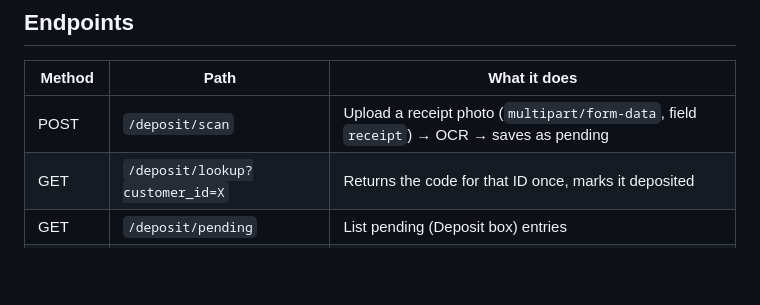
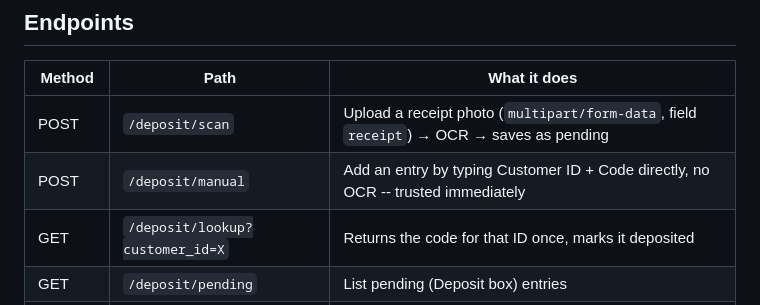
Before and after one commit to Robert345-th/DEPOSIT, a Markdown page: README.md, the part around the change. Drawn GitHub-style; blank space fills up the shorter version.

Commit message:
Update README with new deposit method details

```diff
--- a/README.md
+++ b/README.md
@@ -31,6 +31,7 @@ the Deposited box, so it can never be reused.
 | Method | Path                          | What it does |
 |--------|-------------------------------|---------------|
 | POST   | `/deposit/scan`               | Upload a receipt photo (`multipart/form-data`, field `receipt`) → OCR → saves as pending |
+| POST   | `/deposit/manual`              | Add an entry by typing Customer ID + Code directly, no OCR -- trusted immediately |
 | GET    | `/deposit/lookup?customer_id=X` | Returns the code for that ID once, marks it deposited |
 | GET    | `/deposit/pending`             | List pending (Deposit box) entries |
 | GET    | `/deposit/deposited`           | List deposited entries |
```
